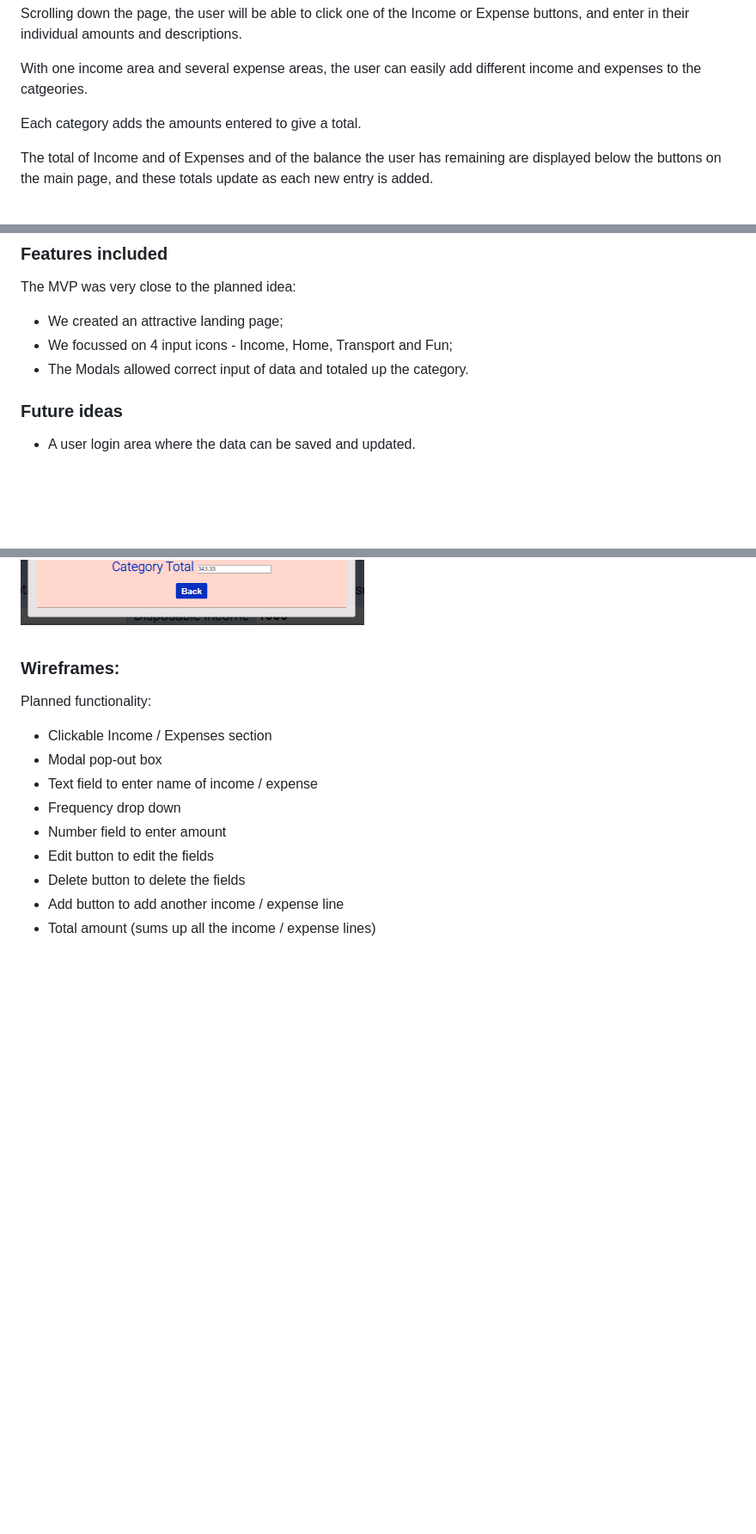
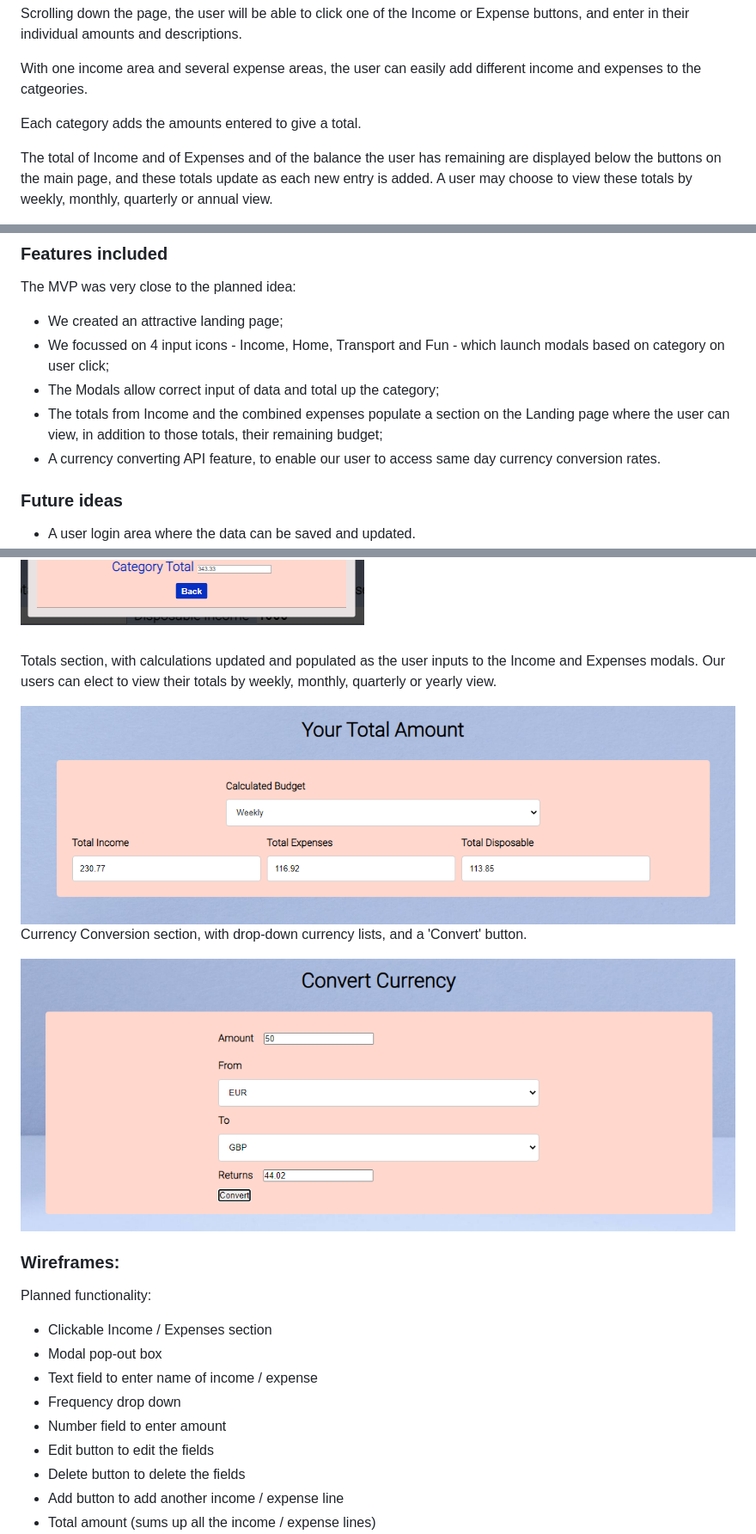
Before and after one commit to seanyoung247/hackathon-jan-2023, a Markdown page: README.md, 3 parts joined by grey strips. Shown: that part at 86% size. Drawn GitHub-style; pictures changed too: assets/images/readme-images/Convert-Currency-section.png (added), assets/images/readme-images/Totals-section.png (added); blank space fills up the shorter version.

Commit message:
Add Convert Currency screenshot to README.md

```diff
--- a/README.md
+++ b/README.md
@@ -41,5 +41,5 @@ With one income area and several expense areas, the user can easily add differen
 
 Each category adds the amounts entered to give a total.
 
-The total of Income and of Expenses and of the balance the user has remaining are displayed below the buttons on the main page, and these totals update as each new entry is added.
+The total of Income and of Expenses and of the balance the user has remaining are displayed below the buttons on the main page, and these totals update as each new entry is added. A user may choose to view these totals by weekly, monthly, quarterly or annual view.
 
@@ -74,8 +74,10 @@ We also considered our skill level and were sure we could deliver a minimum viab
 ### Features included
 The MVP was very close to the planned idea:
 * We created an attractive landing page;
-* We focussed on 4 input icons - Income, Home, Transport and Fun;
-* The Modals allowed correct input of data and totaled up the category.
+* We focussed on 4 input icons - Income, Home, Transport and Fun - which launch modals based on category on user click;
+* The Modals allow correct input of data and total up the category;
+* The totals from Income and the combined expenses populate a section on the Landing page where the user can view, in addition to those totals, their remaining budget;
+* A currency converting API feature, to enable our user to access same day currency conversion rates.
 
 
 
@@ -113,6 +115,14 @@ Income modal on launch and during adding a category.
 Expenses modals in stages of use.
 
 <img src="assets/images/readme-images/Home-Modal-before categories.png">  <img src="assets/images/readme-images/Transport-Modal-with-entry.png"> <img src="assets/images/readme-images/Entertainment-Modal-with-multiple-entries.png">
+
+Totals section, with calculations updated and populated as the user inputs to the Income and Expenses modals. Our users can elect to view their totals by weekly, monthly, quarterly or yearly view.
+
+<img src="assets/images/readme-images/Totals-section.png">
+
+Currency Conversion section, with drop-down currency lists, and a 'Convert' button.
+
+<img src="assets/images/readme-images/Convert-Currency-section.png">
 
 ### Wireframes:
 
```
Also changed, not shown: other parts of README.md (+1 -1 lines).
